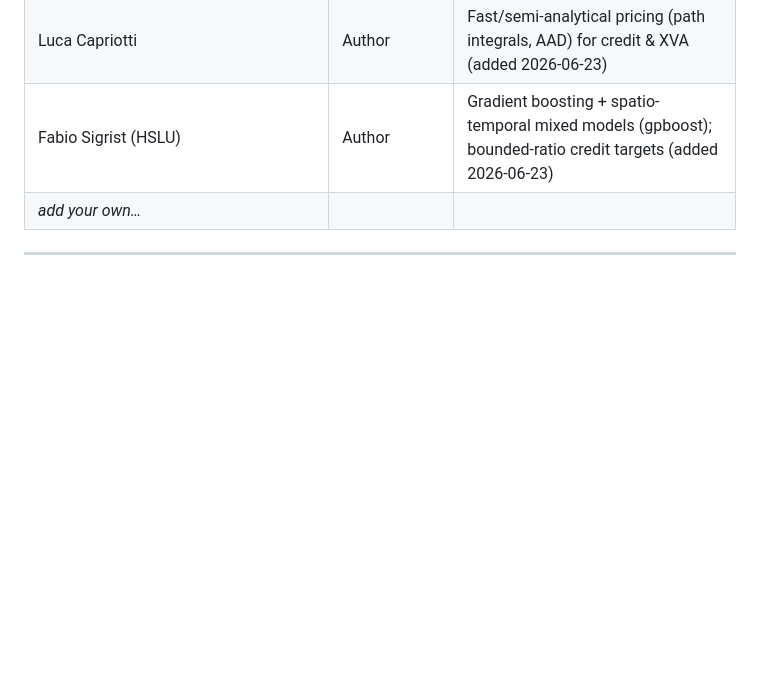
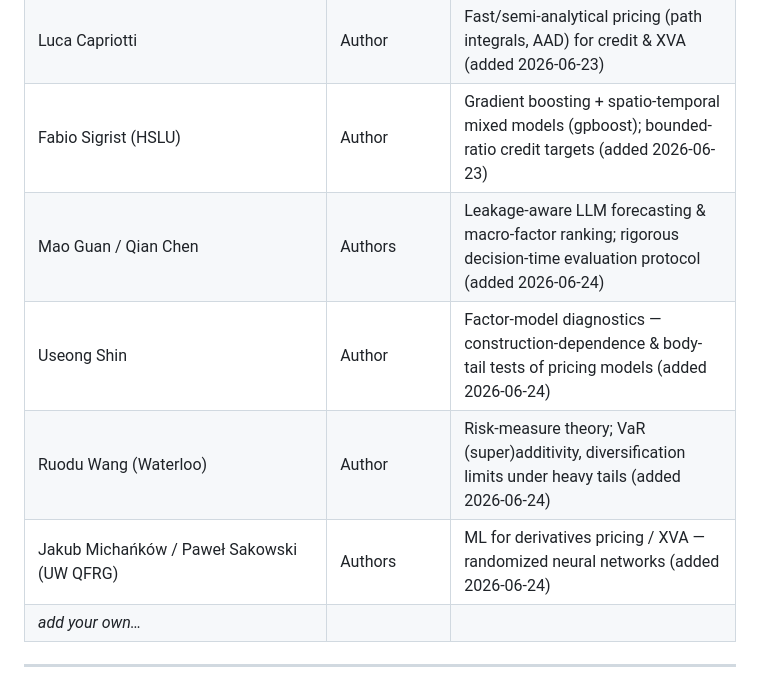
Before and after one commit to Stanozite/Test, a Markdown page: research/watchlist.md, the part around the change. Rendered like a GitHub page; blank space fills up the shorter version.

```diff
--- a/research/watchlist.md
+++ b/research/watchlist.md
@@ -58,6 +58,10 @@ Firms, labs, and authors whose output is worth following. Grow this list over ti
 | Bruce Mizrach (Rutgers) | Author | Market microstructure economist; on-chain/L2 transaction-cost mapping (added 2026-06-23) |
 | Luca Capriotti | Author | Fast/semi-analytical pricing (path integrals, AAD) for credit & XVA (added 2026-06-23) |
 | Fabio Sigrist (HSLU) | Author | Gradient boosting + spatio-temporal mixed models (gpboost); bounded-ratio credit targets (added 2026-06-23) |
+| Mao Guan / Qian Chen | Authors | Leakage-aware LLM forecasting & macro-factor ranking; rigorous decision-time evaluation protocol (added 2026-06-24) |
+| Useong Shin | Author | Factor-model diagnostics — construction-dependence & body-tail tests of pricing models (added 2026-06-24) |
+| Ruodu Wang (Waterloo) | Author | Risk-measure theory; VaR (super)additivity, diversification limits under heavy tails (added 2026-06-24) |
+| Jakub Michańków / Paweł Sakowski (UW QFRG) | Authors | ML for derivatives pricing / XVA — randomized neural networks (added 2026-06-24) |
 | _add your own…_ | | |
 
 ---
```
Also changed, not shown: research/INDEX.md (+9 -0 lines), research/digests/2026-06-24-quant-scout.md (added, +74 -0 lines).
